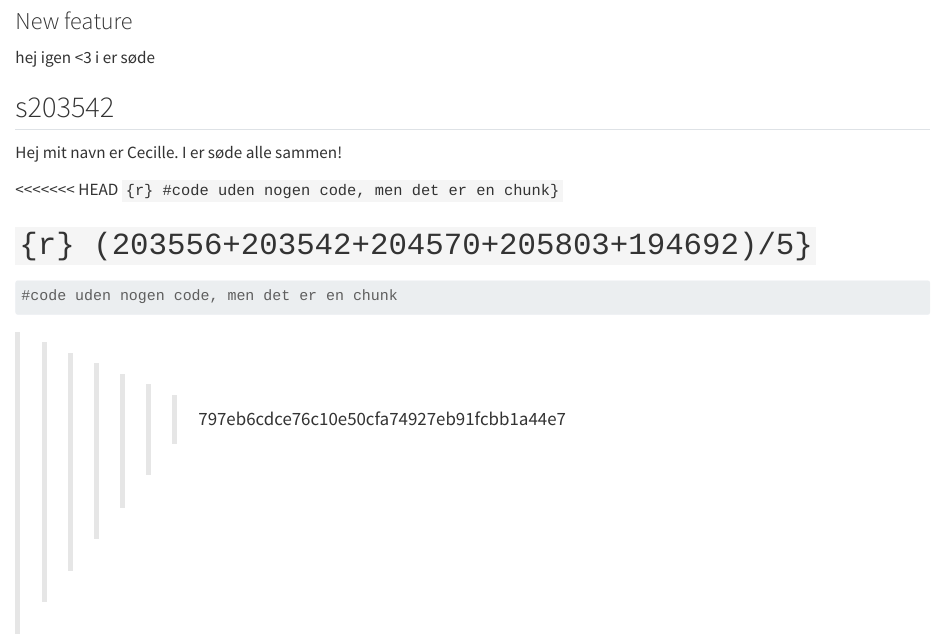
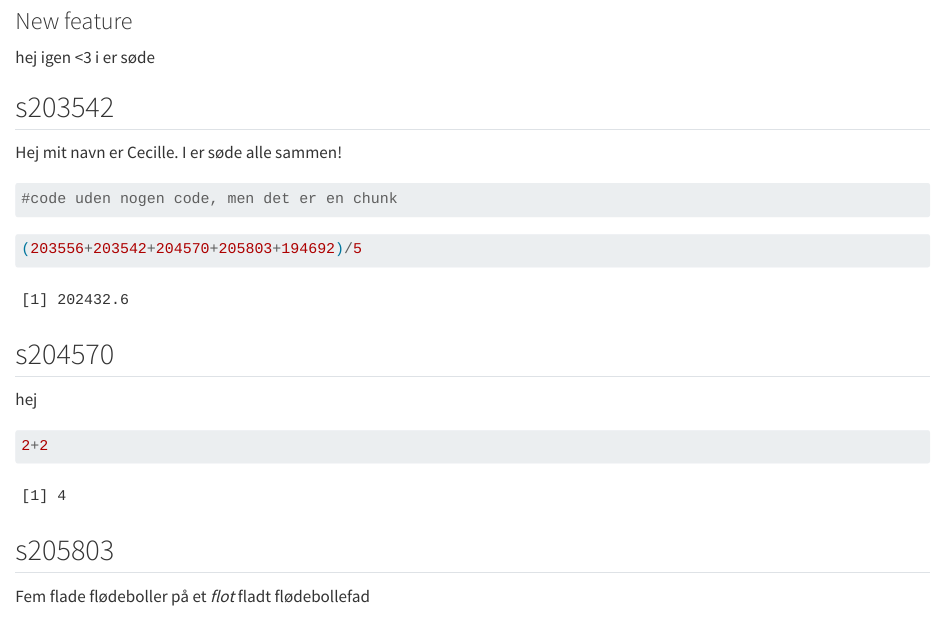
Before and after one commit to rforbiodatascience24/group12, a Quarto document (group_document.qmd): the page in a window 1100 px wide, from 220 px down. Rendered offline with R 4.5, knitr and Pandoc in place of Quarto, with nearby package versions.

Commit message:
trying to fix group issue

````diff
--- a/group_document.qmd
+++ b/group_document.qmd
@@ -20,15 +20,9 @@ hej igen \<3 i er søde
 
 Hej mit navn er Cecille. I er søde alle sammen!
 
-<<<<<<< HEAD
-`{r} #code uden nogen code, men det er en chunk}`
-
-`{r} (203556+203542+204570+205803+194692)/5}`
-=======
 ```{r}
 #code uden nogen code, men det er en chunk
 ```
->>>>>>> 797eb6cdce76c10e50cfa74927eb91fcbb1a44e7
 
 ```{r}
 (203556+203542+204570+205803+194692)/5
````
